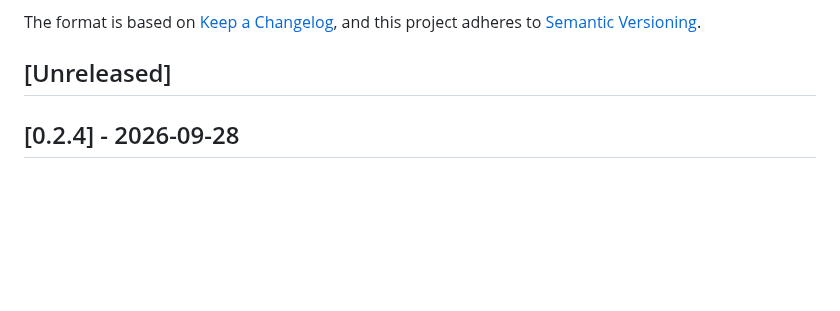
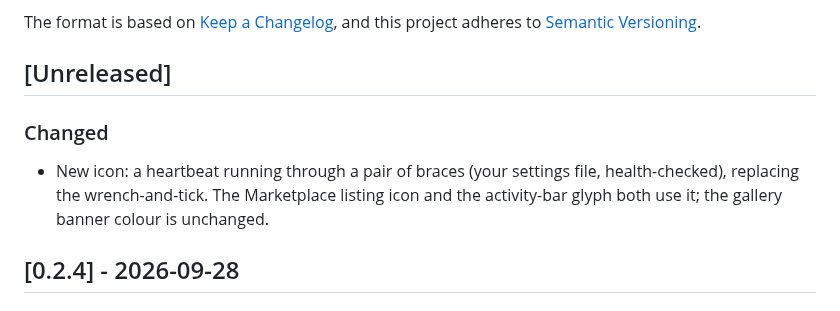
Before and after one commit to cutler-sg/sensible-claude-code-defaults, a Markdown page: CHANGELOG.md, the part around the change. Rendered like a GitHub page; blank space fills up the shorter version.

```diff
--- a/CHANGELOG.md
+++ b/CHANGELOG.md
@@ -6,6 +6,10 @@ The format is based on [Keep a Changelog](https://keepachangelog.com/en/1.1.0/),
 and this project adheres to [Semantic Versioning](https://semver.org/spec/v2.0.0.html).
 
 ## [Unreleased]
+
+### Changed
+
+- New icon: a heartbeat running through a pair of braces (your settings file, health-checked), replacing the wrench-and-tick. The Marketplace listing icon and the activity-bar glyph both use it; the gallery banner colour is unchanged.
 
 ## [0.2.4] - 2026-09-28
 
```
Also changed, not shown: README.md (+1 -1 lines), docs/PRD.md (+3 -2 lines), media/icon-1024.png, media/icon.png, 3 other files.
